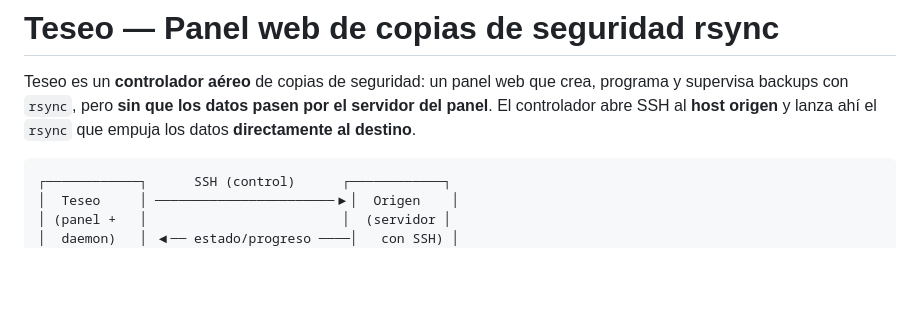
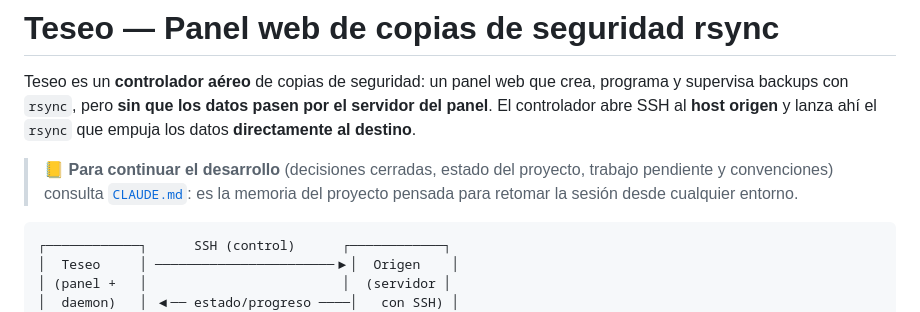
Before and after one commit to antoniosastre/Teseo, a Markdown page: README.md, the part around the change. Rendered like a GitHub page; blank space fills up the shorter version.

````diff
--- a/README.md
+++ b/README.md
@@ -4,6 +4,10 @@ Teseo es un **controlador aéreo** de copias de seguridad: un panel web que crea
 programa y supervisa backups con `rsync`, pero **sin que los datos pasen por el
 servidor del panel**. El controlador abre SSH al **host origen** y lanza ahí el
 `rsync` que empuja los datos **directamente al destino**.
+
+> 📒 **Para continuar el desarrollo** (decisiones cerradas, estado del proyecto,
+> trabajo pendiente y convenciones) consulta [`CLAUDE.md`](CLAUDE.md): es la memoria
+> del proyecto pensada para retomar la sesión desde cualquier entorno.
 
 ```
 ┌────────────┐      SSH (control)      ┌────────────┐
````
Also changed, not shown: CLAUDE.md (added, +207 -0 lines).
